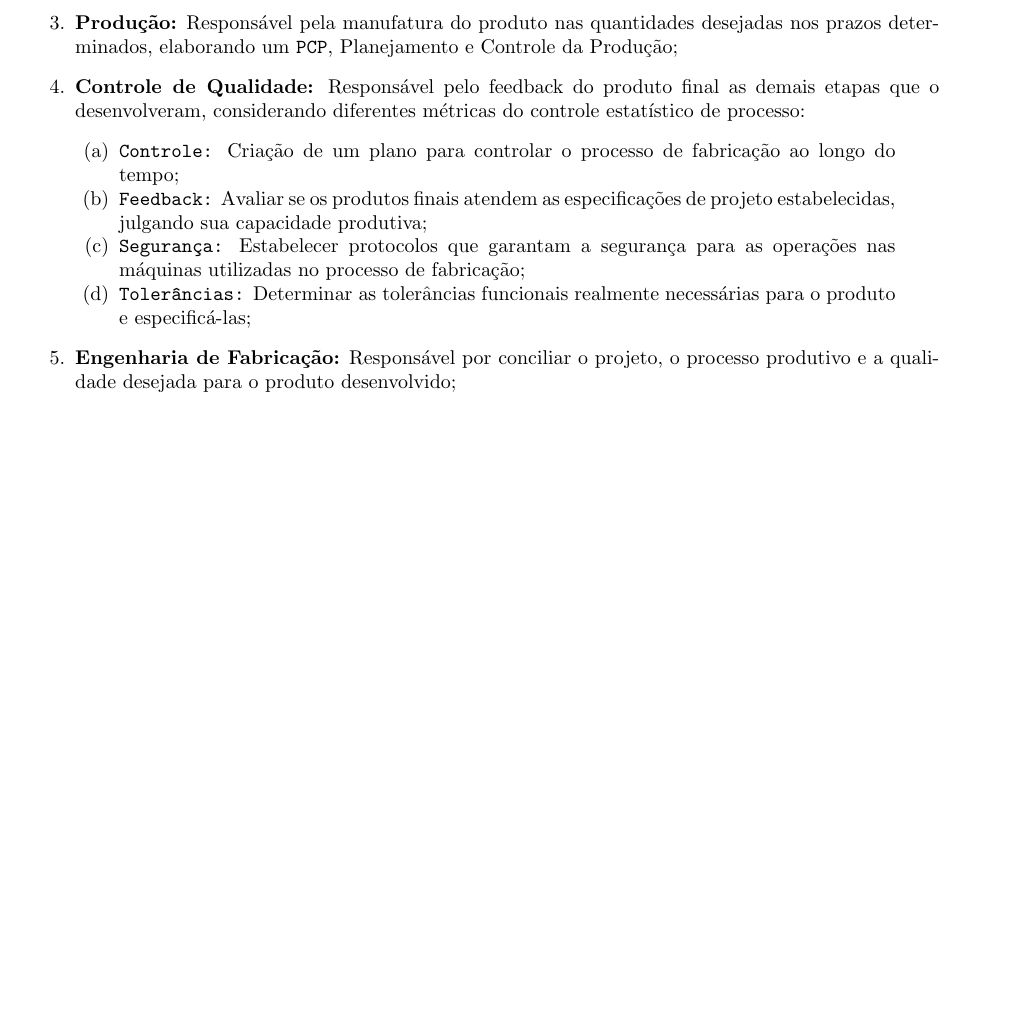
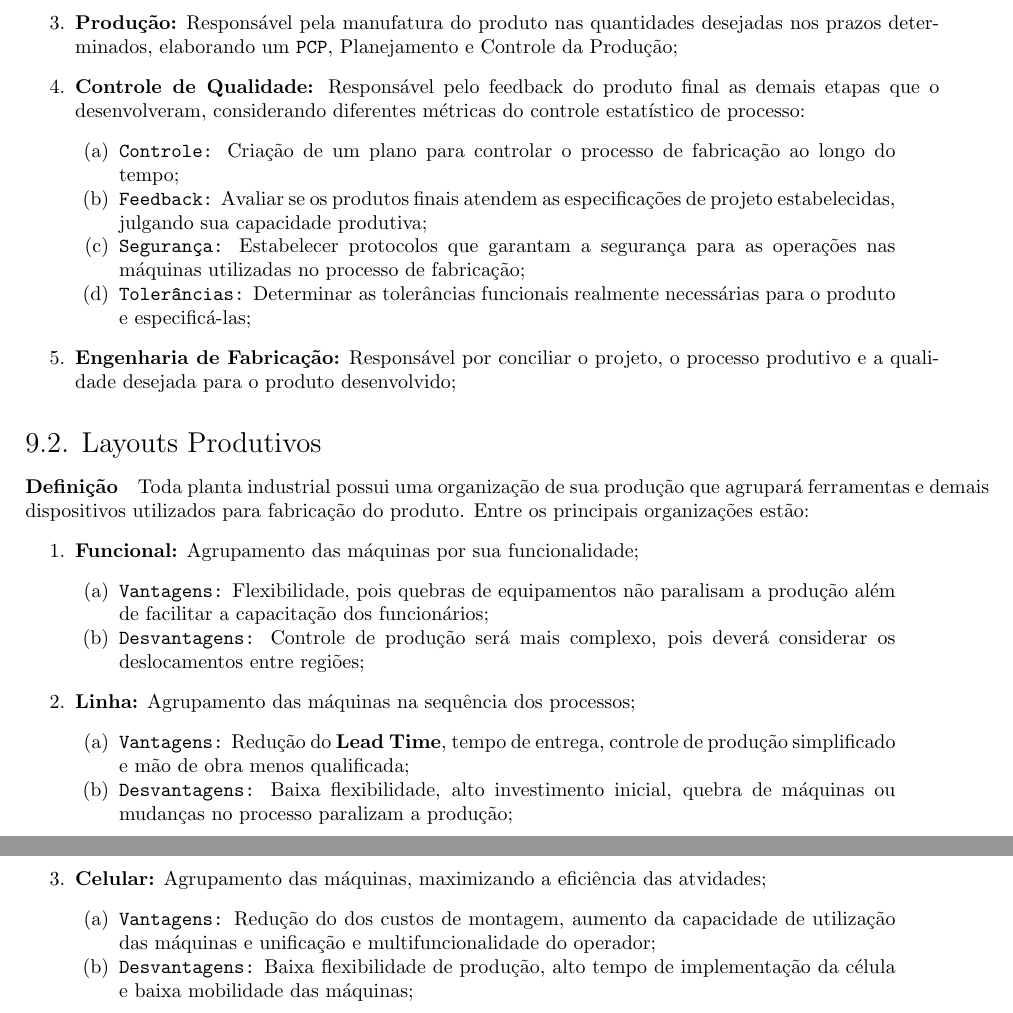
Before and after one commit to tr0fin0/classes_unicamp, a LaTeX document (em335/em335.tex): part of page 21 of 21 before the commit and two parts of pages 21 and 22 of 22 after it, the two joined at a grey line, cut so that both start at the same text, the shorter picture padded with empty space. Compiled offline with pdfLaTeX.

Commit message:
:construction: add Layouts Produtivos subsection

```diff
--- a/em335/em335.tex
+++ b/em335/em335.tex
@@ -1395,4 +1395,26 @@
 
                     \item \textbf{Engenharia de Fabricação:} Responsável por conciliar o projeto, o processo produtivo e a qualidade desejada para o produto desenvolvido;
                 \end{enumerate}
+
+        \subsection{Layouts Produtivos}
+            \paragraph{Definição}Toda planta industrial possui uma organização de sua produção que agrupará ferramentas e demais dispositivos utilizados para fabricação do produto. Entre os principais organizações estão:
+                \begin{enumerate}[rightmargin = \leftmargin]
+                    \item \textbf{Funcional:} Agrupamento das máquinas por sua funcionalidade;
+                        \begin{enumerate}[rightmargin = \leftmargin, noitemsep]
+                            \item \texttt{Vantagens:} Flexibilidade, pois quebras de equipamentos não paralisam a produção além de facilitar a capacitação dos funcionários;
+                            \item \texttt{Desvantagens:} Controle de produção será mais complexo, pois deverá considerar os deslocamentos entre regiões;
+                        \end{enumerate}
+
+                    \item \textbf{Linha:} Agrupamento das máquinas na sequência dos processos;
+                        \begin{enumerate}[rightmargin = \leftmargin, noitemsep]
+                            \item \texttt{Vantagens:} Redução do \textbf{Lead Time}, tempo de entrega, controle de produção simplificado e mão de obra menos qualificada;
+                            \item \texttt{Desvantagens:} Baixa flexibilidade, alto investimento inicial, quebra de máquinas ou mudanças no processo paralizam a produção;
+                        \end{enumerate}
+
+                    \item \textbf{Celular:} Agrupamento das máquinas, maximizando a eficiência das atvidades;
+                        \begin{enumerate}[rightmargin = \leftmargin, noitemsep]
+                            \item \texttt{Vantagens:} Redução do dos custos de montagem, aumento da capacidade de utilização das máquinas e unificação e multifuncionalidade do operador;
+                            \item \texttt{Desvantagens:} Baixa flexibilidade de produção, alto tempo de implementação da célula e baixa mobilidade das máquinas;
+                        \end{enumerate}
+                \end{enumerate}
 \end{document}
```
